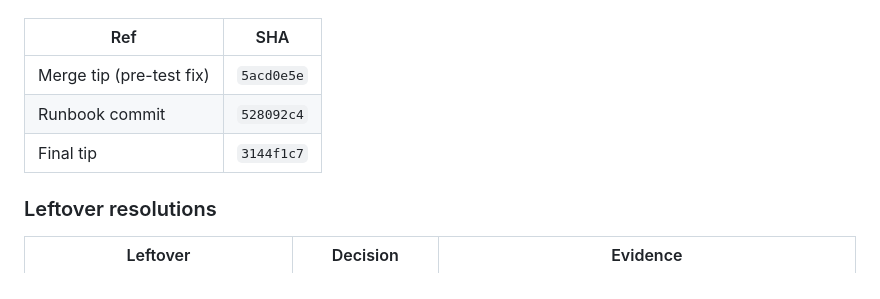
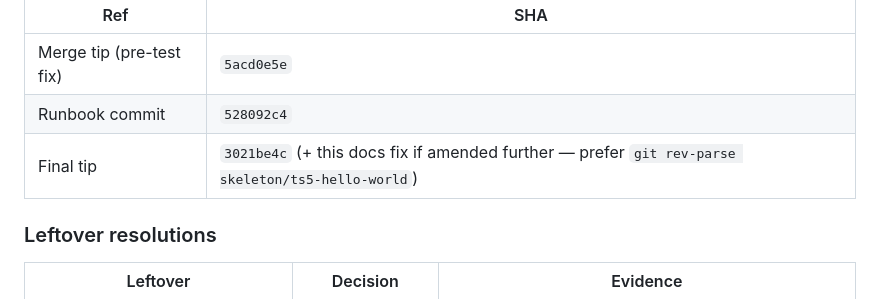
Before and after one commit to ruvebal/ttod, a Markdown page: docs/DEV_PLAN/PHASE-U-TS5-REPORT.md, the part around the change. Rendered like a GitHub page.

Commit message:
docs(phase-u): point TS5 report at branch tip, not a stale SHA
Co-authored-by: Cursor <cursoragent@cursor.com>

```diff
--- a/docs/DEV_PLAN/PHASE-U-TS5-REPORT.md
+++ b/docs/DEV_PLAN/PHASE-U-TS5-REPORT.md
@@ -24,7 +24,7 @@ Every merge was clean (ort, no conflict resolution). Tip after assembly + Oracle
 | --- | --- |
 | Merge tip (pre-test fix) | `5acd0e5e` |
 | Runbook commit | `528092c4` |
-| Final tip | `3144f1c7` |
+| Final tip | `3021be4c` (+ this docs fix if amended further — prefer `git rev-parse skeleton/ts5-hello-world`) |
 
 ### Leftover resolutions
 
```
